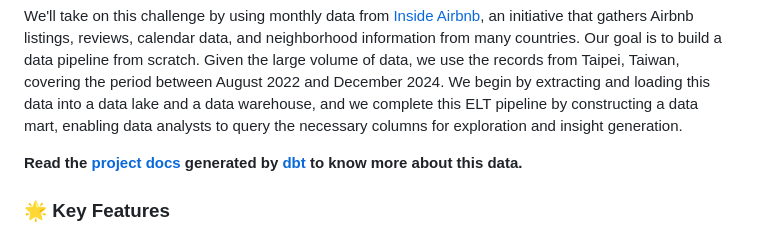
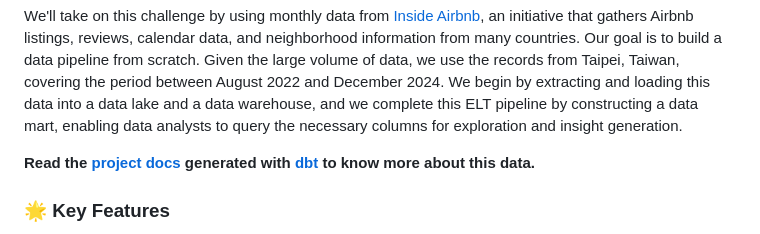
Before and after one commit to kevinhongzl/airbnb-de-project, a Markdown page: README.md, the part around the change. GitHub-like rendering.

Commit message:
docs: update README.md

```diff
--- a/README.md
+++ b/README.md
@@ -6,7 +6,7 @@ Suppose you are a data engineer at Airbnb. How would you design a data pipeline
 
 We'll take on this challenge by using monthly data from [Inside Airbnb](https://insideairbnb.com/), an initiative that gathers Airbnb listings, reviews, calendar data, and neighborhood information from many countries. Our goal is to build a data pipeline from scratch. Given the large volume of data, we use the records from Taipei, Taiwan, covering the period between August 2022 and December 2024. We begin by extracting and loading this data into a data lake and a data warehouse, and we complete this ELT pipeline by constructing a data mart, enabling data analysts to query the necessary columns for exploration and insight generation.
 
-**Read the [project docs](https://kevinkevin556.github.io/airbnb-de-project/) generated by [dbt](https://www.getdbt.com/) to know more about this data.**
+**Read the [project docs](https://kevinkevin556.github.io/airbnb-de-project/) generated with [dbt](https://www.getdbt.com/) to know more about this data.**
 
 ### 🌟 Key Features
 * **On Premise** and **Cloud** ELT solutions
```
